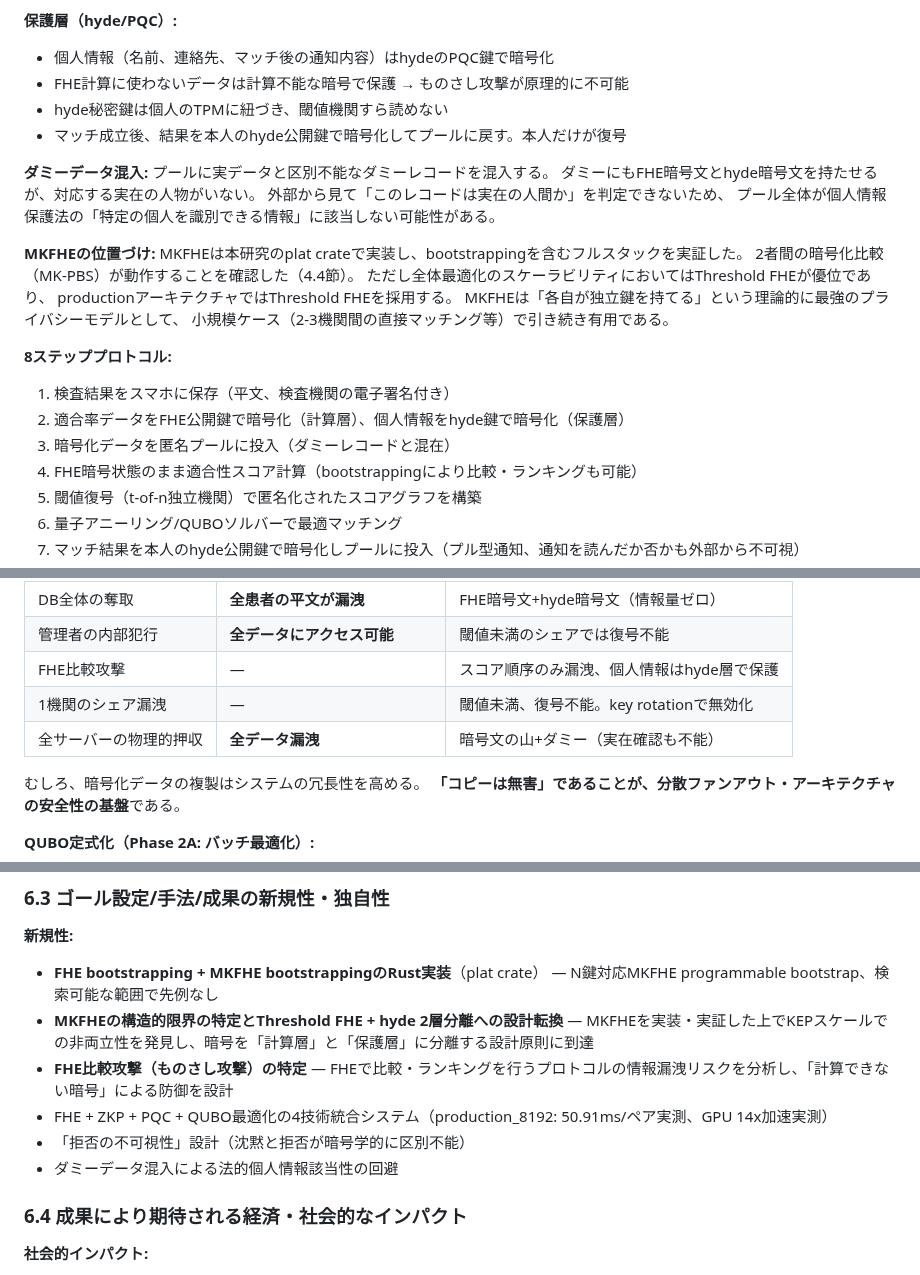
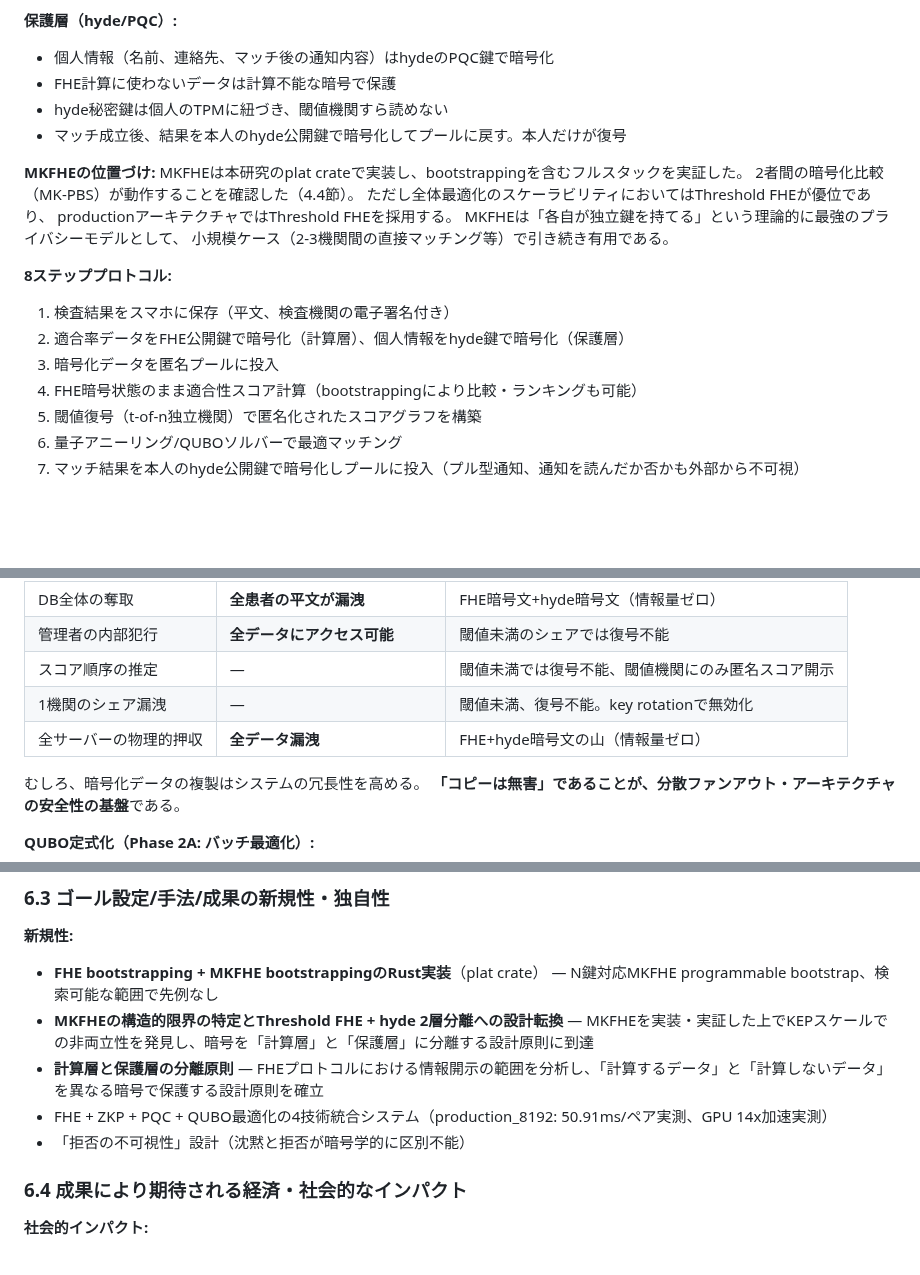
Before and after one commit to Ryujiyasu/niobi, a Markdown page: docs/submission/report_draft.md, 3 parts joined by grey strips. Drawn GitHub-style; blank space fills up the shorter version.

```diff
--- a/docs/submission/report_draft.md
+++ b/docs/submission/report_draft.md
@@ -330,15 +330,10 @@ hydeが解く問題は「プールを作れること」であり、
 
 **保護層（hyde/PQC）:**
 - 個人情報（名前、連絡先、マッチ後の通知内容）はhydeのPQC鍵で暗号化
-- FHE計算に使わないデータは計算不能な暗号で保護 → ものさし攻撃が原理的に不可能
+- FHE計算に使わないデータは計算不能な暗号で保護
 - hyde秘密鍵は個人のTPMに紐づき、閾値機関すら読めない
 - マッチ成立後、結果を本人のhyde公開鍵で暗号化してプールに戻す。本人だけが復号
 
-**ダミーデータ混入:**
-プールに実データと区別不能なダミーレコードを混入する。
-ダミーにもFHE暗号文とhyde暗号文を持たせるが、対応する実在の人物がいない。
-外部から見て「このレコードは実在の人間か」を判定できないため、
-プール全体が個人情報保護法の「特定の個人を識別できる情報」に該当しない可能性がある。
 
 **MKFHEの位置づけ:**
 MKFHEは本研究のplat crateで実装し、bootstrappingを含むフルスタックを実証した。
@@ -351,7 +346,7 @@ MKFHEは「各自が独立鍵を持てる」という理論的に最強のプラ
 **8ステッププロトコル:**
 1. 検査結果をスマホに保存（平文、検査機関の電子署名付き）
 2. 適合率データをFHE公開鍵で暗号化（計算層）、個人情報をhyde鍵で暗号化（保護層）
-3. 暗号化データを匿名プールに投入（ダミーレコードと混在）
+3. 暗号化データを匿名プールに投入
 4. FHE暗号状態のまま適合性スコア計算（bootstrappingにより比較・ランキングも可能）
 5. 閾値復号（t-of-n独立機関）で匿名化されたスコアグラフを構築
 6. 量子アニーリング/QUBOソルバーで最適マッチング
@@ -428,9 +422,9 @@ Niobiでは検査機関の電子署名（証明書）をデータに紐付ける
 |---|---|---|
 | DB全体の奪取 | **全患者の平文が漏洩** | FHE暗号文+hyde暗号文（情報量ゼロ） |
 | 管理者の内部犯行 | **全データにアクセス可能** | 閾値未満のシェアでは復号不能 |
-| FHE比較攻撃 | — | スコア順序のみ漏洩、個人情報はhyde層で保護 |
+| スコア順序の推定 | — | 閾値未満では復号不能、閾値機関にのみ匿名スコア開示 |
 | 1機関のシェア漏洩 | — | 閾値未満、復号不能。key rotationで無効化 |
-| 全サーバーの物理的押収 | **全データ漏洩** | 暗号文の山+ダミー（実在確認も不能） |
+| 全サーバーの物理的押収 | **全データ漏洩** | FHE+hyde暗号文の山（情報量ゼロ） |
 
 むしろ、暗号化データの複製はシステムの冗長性を高める。
 **「コピーは無害」であることが、分散ファンアウト・アーキテクチャの安全性の基盤**である。
@@ -901,10 +890,9 @@ Threshold FHEの閾値分割により、単一機関に鍵が集中しない国
 **新規性:**
 - **FHE bootstrapping + MKFHE bootstrappingのRust実装**（plat crate） — N鍵対応MKFHE programmable bootstrap、検索可能な範囲で先例なし
 - **MKFHEの構造的限界の特定とThreshold FHE + hyde 2層分離への設計転換** — MKFHEを実装・実証した上でKEPスケールでの非両立性を発見し、暗号を「計算層」と「保護層」に分離する設計原則に到達
-- **FHE比較攻撃（ものさし攻撃）の特定** — FHEで比較・ランキングを行うプロトコルの情報漏洩リスクを分析し、「計算できない暗号」による防御を設計
+- **計算層と保護層の分離原則** — FHEプロトコルにおける情報開示の範囲を分析し、「計算するデータ」と「計算しないデータ」を異なる暗号で保護する設計原則を確立
 - FHE + ZKP + PQC + QUBO最適化の4技術統合システム（production_8192: 50.91ms/ペア実測、GPU 14x加速実測）
 - 「拒否の不可視性」設計（沈黙と拒否が暗号学的に区別不能）
-- ダミーデータ混入による法的個人情報該当性の回避
 
 ### 6.4 成果により期待される経済・社会的なインパクト
 
```
Also changed, not shown: other parts of docs/submission/report_draft.md (+23 -29 lines).
